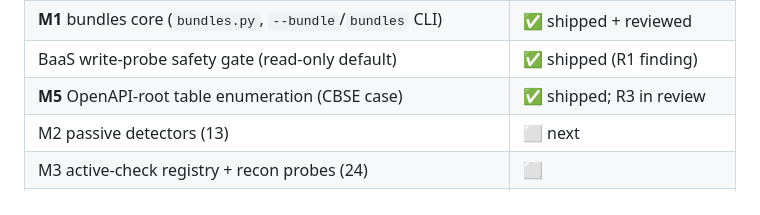
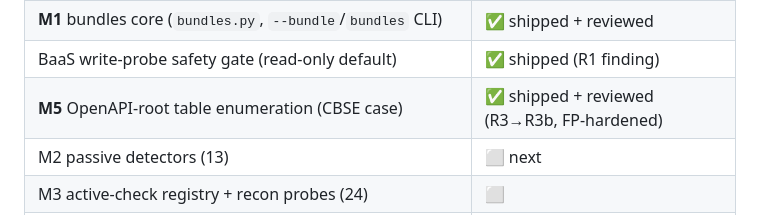
Before and after one commit to Amal-David/keyleak-detector, a Markdown page: docs/vuln-research/PROGRAM.md, the part around the change. Rendered like a GitHub page.

Commit message:
Review log: M5 R3→R3b (FP fixes + regression fix); milestone marked reviewed

```diff
--- a/docs/vuln-research/PROGRAM.md
+++ b/docs/vuln-research/PROGRAM.md
@@ -113,7 +113,7 @@ Proof, not assertion: code must show passing tests; designs must cite real
 | Review gate R1 (62–74) → fixes → R2 (88/90/90/86) | ✅ cleared |
 | **M1** bundles core (`bundles.py`, `--bundle`/`bundles` CLI) | ✅ shipped + reviewed |
 | BaaS write-probe safety gate (read-only default) | ✅ shipped (R1 finding) |
-| **M5** OpenAPI-root table enumeration (CBSE case) | ✅ shipped; R3 in review |
+| **M5** OpenAPI-root table enumeration (CBSE case) | ✅ shipped + reviewed (R3→R3b, FP-hardened) |
 | M2 passive detectors (13) | ⬜ next |
 | M3 active-check registry + recon probes (24) | ⬜ |
 | M4 auth-diff BFLA/BOPLA (5) | ⬜ |
```
Also changed, not shown: 1 other file.
